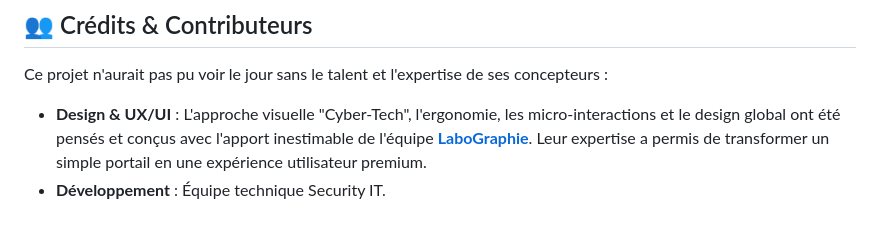
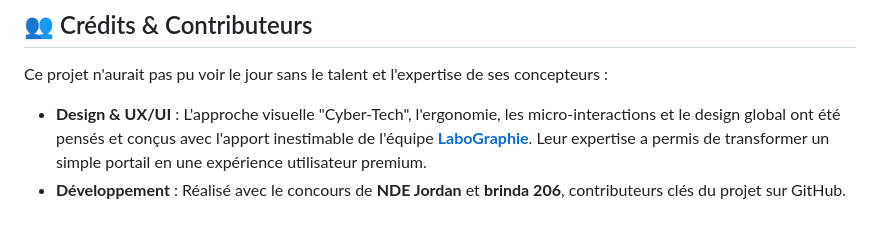
Before and after one commit to brinda206/Secuity-IT, a Markdown page: README.md, the part around the change. Rendered like a GitHub page.

Commit message:
docs: ajout de NDE Jordan et brinda 206 aux contributeurs

```diff
--- a/README.md
+++ b/README.md
@@ -119,4 +119,4 @@ Deux types de contenus cohabitent :
 Ce projet n'aurait pas pu voir le jour sans le talent et l'expertise de ses concepteurs :
 
 - **Design & UX/UI** : L'approche visuelle "Cyber-Tech", l'ergonomie, les micro-interactions et le design global ont été pensés et conçus avec l'apport inestimable de l'équipe **[LaboGraphie](https://labographie.vercel.app)**. Leur expertise a permis de transformer un simple portail en une expérience utilisateur premium.
-- **Développement** : Équipe technique Security IT.
+- **Développement** : Réalisé avec le concours de **NDE Jordan** et **brinda 206**, contributeurs clés du projet sur GitHub.
```
